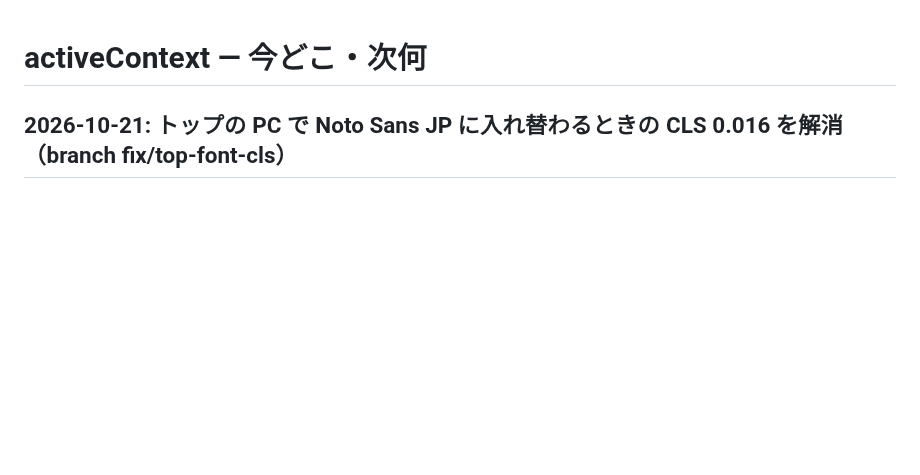
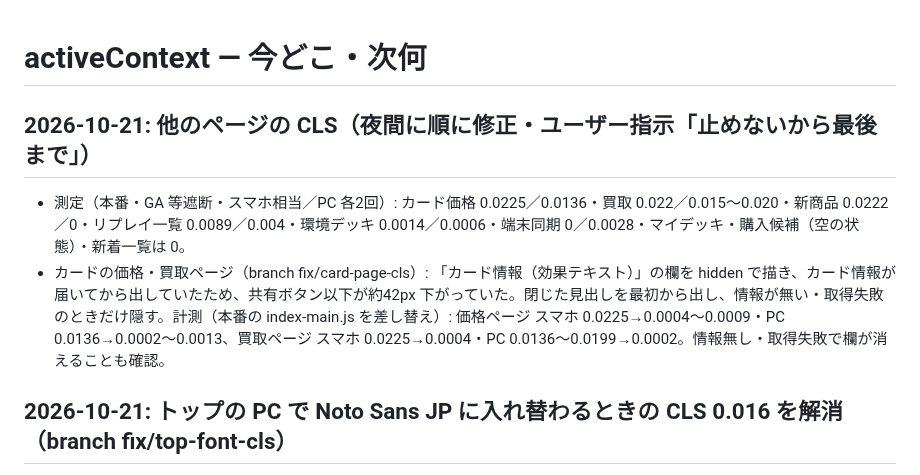
Before and after one commit to daiyanog-del/tcg-price-compare, a Markdown page: docs/activeContext.md, the part around the change. GitHub-like rendering; blank space fills up the shorter version.

Commit message:
記録: カードの価格・買取ページの CLS 0.02 の原因と前後の計測 [skip render]
Co-Authored-By: Claude Opus 5.5 <noreply@anthropic.com>

```diff
--- a/docs/activeContext.md
+++ b/docs/activeContext.md
@@ -1,4 +1,9 @@
 # activeContext — 今どこ・次何
+
+## 2026-10-21: 他のページの CLS（夜間に順に修正・ユーザー指示「止めないから最後まで」）
+
+- 測定（本番・GA 等遮断・スマホ相当／PC 各2回）: カード価格 0.0225／0.0136・買取 0.022／0.015〜0.020・新商品 0.0222／0・リプレイ一覧 0.0089／0.004・環境デッキ 0.0014／0.0006・端末同期 0／0.0028・マイデッキ・購入候補（空の状態）・新着一覧は 0。
+- カードの価格・買取ページ（branch fix/card-page-cls）: 「カード情報（効果テキスト）」の欄を hidden で描き、カード情報が届いてから出していたため、共有ボタン以下が約42px 下がっていた。閉じた見出しを最初から出し、情報が無い・取得失敗のときだけ隠す。計測（本番の index-main.js を差し替え）: 価格ページ スマホ 0.0225→0.0004〜0.0009・PC 0.0136→0.0002〜0.0013、買取ページ スマホ 0.0225→0.0004・PC 0.0136〜0.0199→0.0002。情報無し・取得失敗で欄が消えることも確認。
 
 ## 2026-10-21: トップの PC で Noto Sans JP に入れ替わるときの CLS 0.016 を解消（branch fix/top-font-cls）
 
```
